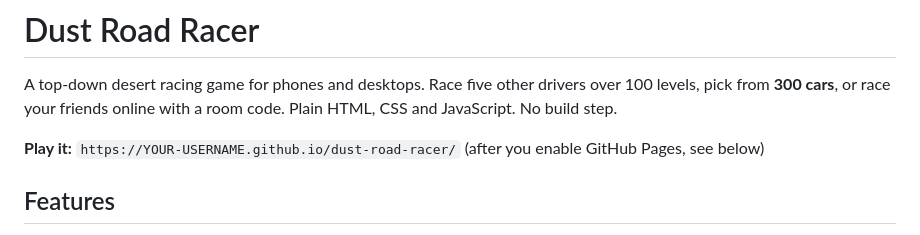
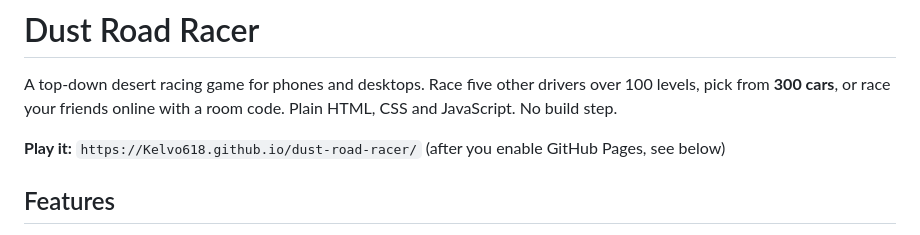
Before and after one commit to kelvo618/Sand-car, a Markdown page: README.md, the part around the change. GitHub-like rendering.

```diff
--- a/README.md
+++ b/README.md
@@ -2,7 +2,7 @@
 
 A top-down desert racing game for phones and desktops. Race five other drivers over 100 levels, pick from **300 cars**, or race your friends online with a room code. Plain HTML, CSS and JavaScript. No build step.
 
-**Play it:** `https://YOUR-USERNAME.github.io/dust-road-racer/` (after you enable GitHub Pages, see below)
+**Play it:** `https://Kelvo618.github.io/dust-road-racer/` (after you enable GitHub Pages, see below)
 
 ## Features
 
```
